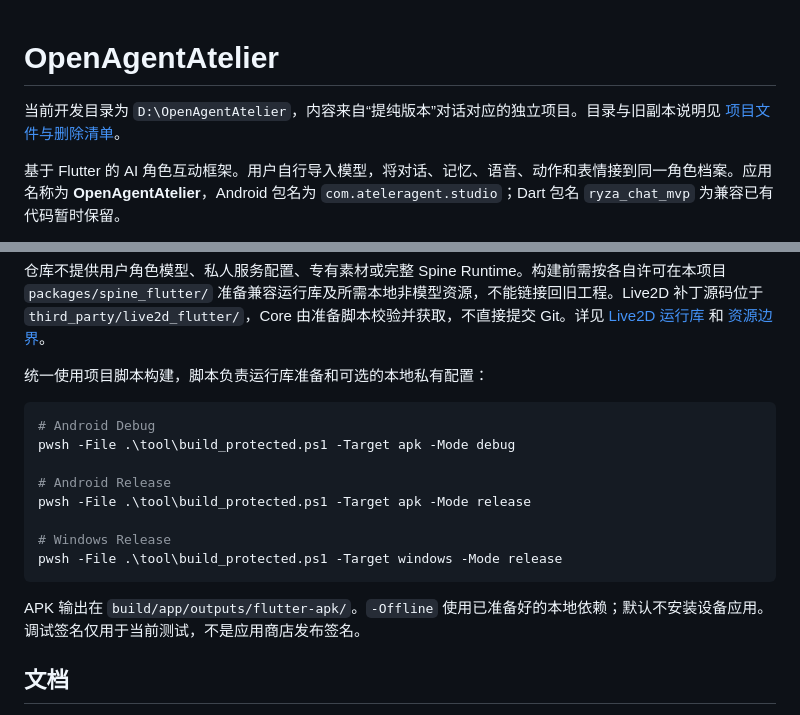
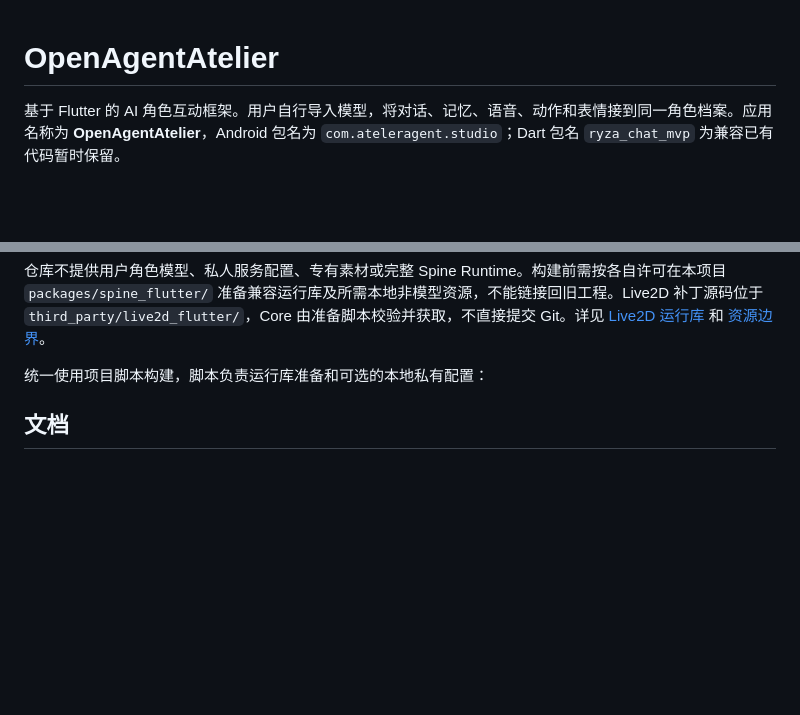
Before and after one commit to onion-aqua/OpenAgentAterlier, a Markdown page: README.md, 2 parts joined by grey strips. Drawn GitHub-style; blank space fills up the shorter version.

````diff
--- a/README.md
+++ b/README.md
@@ -1,6 +1,5 @@
 # OpenAgentAtelier
 
-当前开发目录为 `D:\OpenAgentAtelier`，内容来自“提纯版本”对话对应的独立项目。目录与旧副本说明见 [项目文件与删除清单](项目文件与删除清单.md)。
 
 基于 Flutter 的 AI 角色互动框架。用户自行导入模型，将对话、记忆、语音、动作和表情接到同一角色档案。应用名称为 **OpenAgentAtelier**，Android 包名为 `com.ateleragent.studio`；Dart 包名 `ryza_chat_mvp` 为兼容已有代码暂时保留。
 
@@ -57,18 +56,7 @@ Dart 约束为 `^3.13.2`。Android 需要相匹配的 Flutter、JDK、Android SD
 
 统一使用项目脚本构建，脚本负责运行库准备和可选的本地私有配置：
 
-```powershell
-# Android Debug
-pwsh -File .\tool\build_protected.ps1 -Target apk -Mode debug
 
-# Android Release
-pwsh -File .\tool\build_protected.ps1 -Target apk -Mode release
-
-# Windows Release
-pwsh -File .\tool\build_protected.ps1 -Target windows -Mode release
-```
-
-APK 输出在 `build/app/outputs/flutter-apk/`。`-Offline` 使用已准备好的本地依赖；默认不安装设备应用。调试签名仅用于当前测试，不是应用商店发布签名。
 
 ## 文档
 
````
